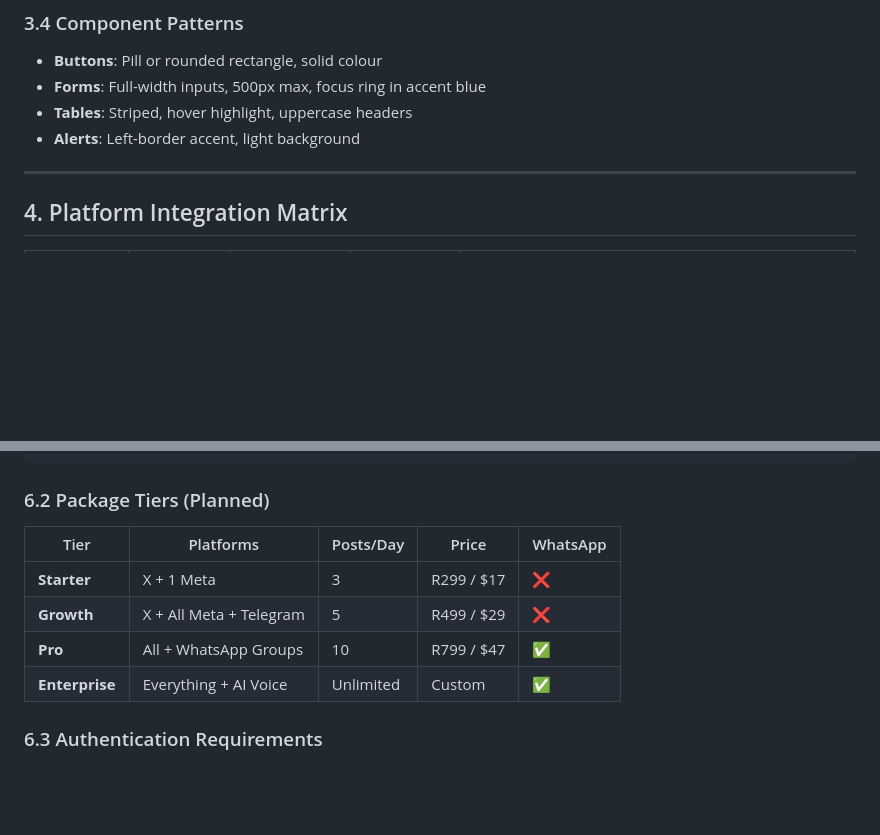
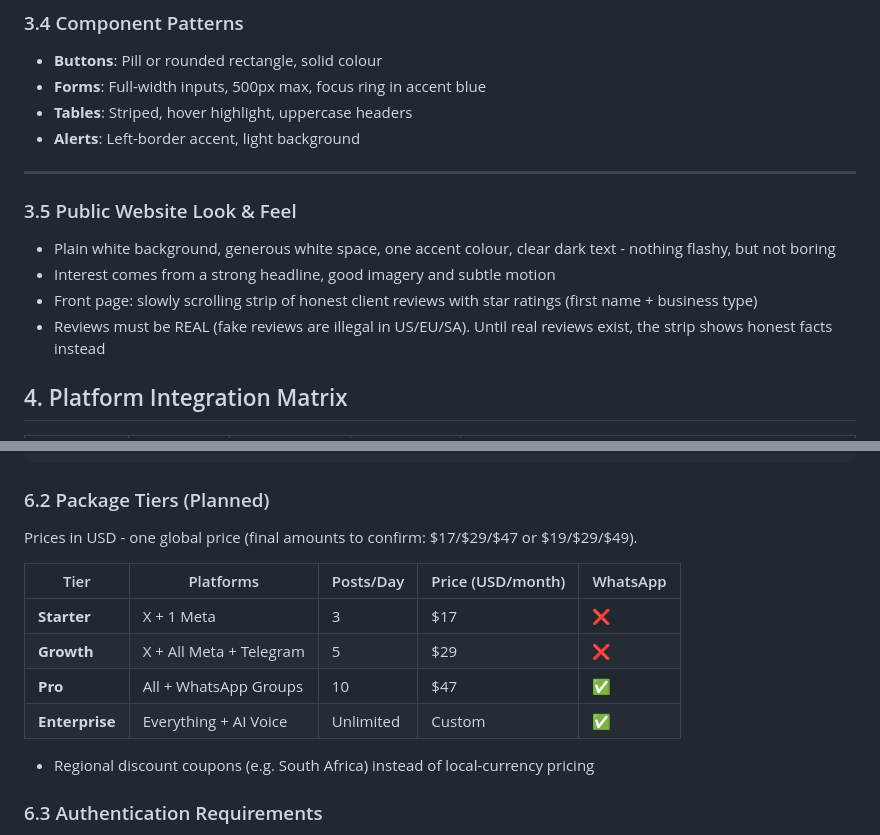
Before and after one commit to jobluemann/SMPF, a Markdown page: SMPF-MASTER-DOCUMENT-v1.0.0.md, 2 parts joined by grey strips. Rendered like a GitHub page; blank space fills up the shorter version.

````diff
--- a/SMPF-MASTER-DOCUMENT-v1.0.0.md
+++ b/SMPF-MASTER-DOCUMENT-v1.0.0.md
@@ -124,6 +126,12 @@ All plugins are **modular, independent, and API-driven**.
 - **Alerts**: Left-border accent, light background
 
 ---
+
+### 3.5 Public Website Look & Feel
+- Plain white background, generous white space, one accent colour, clear dark text - nothing flashy, but not boring
+- Interest comes from a strong headline, good imagery and subtle motion
+- Front page: slowly scrolling strip of honest client reviews with star ratings (first name + business type)
+- Reviews must be REAL (fake reviews are illegal in US/EU/SA). Until real reviews exist, the strip shows honest facts instead
 
 ## 4. Platform Integration Matrix
 
@@ -195,13 +203,16 @@ Landing Page → Register → Verify Email → Login → Dashboard
 ```
 
 ### 6.2 Package Tiers (Planned)
+Prices in USD - one global price (final amounts to confirm: $17/$29/$47 or $19/$29/$49).
 
-| Tier | Platforms | Posts/Day | Price | WhatsApp |
+| Tier | Platforms | Posts/Day | Price (USD/month) | WhatsApp |
 |------|-----------|-----------|-------|----------|
-| **Starter** | X + 1 Meta | 3 | R299 / $17 | ❌ |
-| **Growth** | X + All Meta + Telegram | 5 | R499 / $29 | ❌ |
-| **Pro** | All + WhatsApp Groups | 10 | R799 / $47 | ✅ |
+| **Starter** | X + 1 Meta | 3 | $17 | ❌ |
+| **Growth** | X + All Meta + Telegram | 5 | $29 | ❌ |
+| **Pro** | All + WhatsApp Groups | 10 | $47 | ✅ |
 | **Enterprise** | Everything + AI Voice | Unlimited | Custom | ✅ |
+
+- Regional discount coupons (e.g. South Africa) instead of local-currency pricing
 
 ### 6.3 Authentication Requirements
 - Any email address accepted, including free providers (Gmail, Outlook/Hotmail, Yahoo)
````
Also changed, not shown: other parts of SMPF-MASTER-DOCUMENT-v1.0.0.md (+36 -0 lines).
